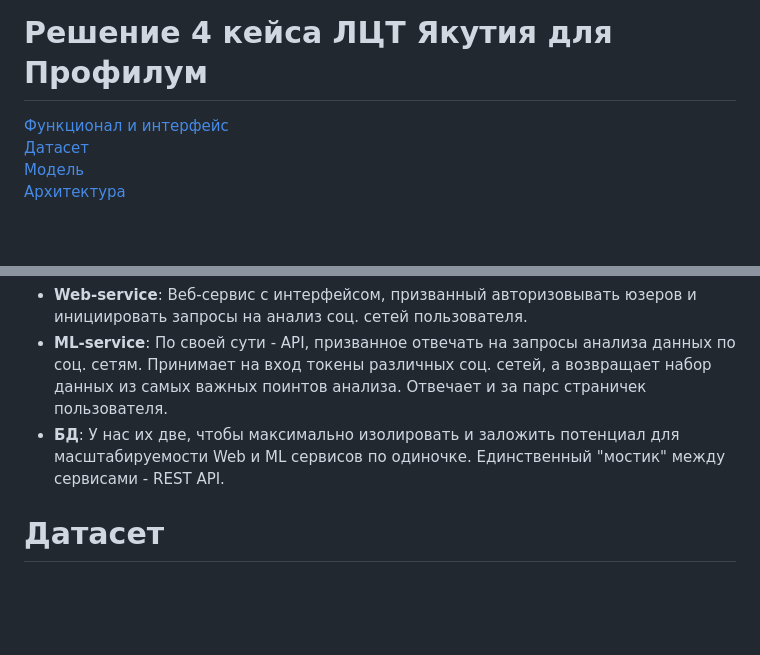
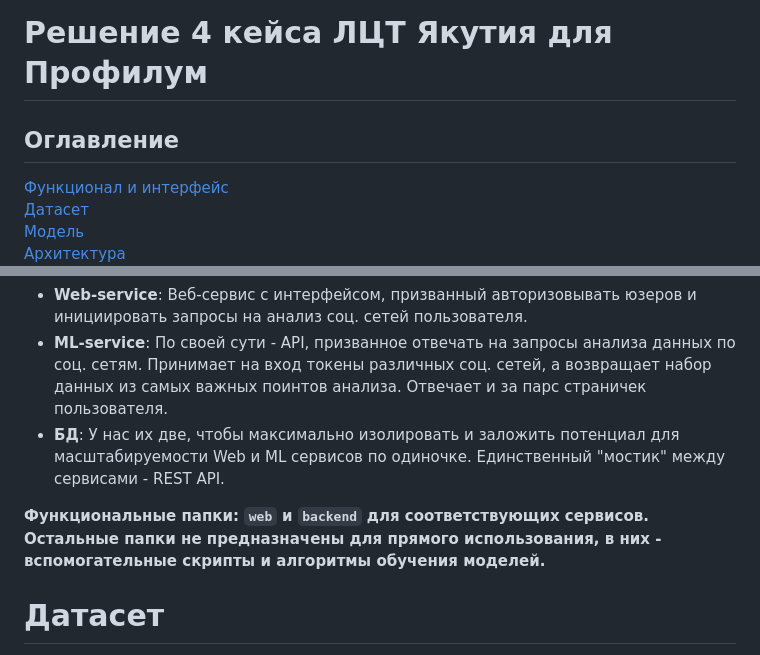
Before and after one commit to DCDsqd/ldt-sakha-solution-2023, a Markdown page: README.md, 2 parts joined by grey strips. GitHub-like rendering; blank space fills up the shorter version.

```diff
--- a/README.md
+++ b/README.md
@@ -1,5 +1,7 @@
 # Решение 4 кейса ЛЦТ Якутия для Профилум
 
+
+## Оглавление
 [Функционал и интерфейс](#Функционал) <br>
 [Датасет](#Датасет) <br>
 [Модель](#Модель) <br>
@@ -54,6 +56,8 @@ Backend сервиса также поддерживает анализ Telegram
 * **Web-service**: Веб-сервис с интерфейсом, призванный авторизовывать юзеров и инициировать запросы на анализ соц. сетей пользователя.
 * **ML-service**: По своей сути - API, призванное отвечать на запросы анализа данных по соц. сетям. Принимает на вход токены различных соц. сетей, а возвращает набор данных из самых важных поинтов анализа. Отвечает и за парс страничек пользователя.
 * **БД**: У нас их две, чтобы максимально изолировать и заложить потенциал для масштабируемости Web и ML сервисов по одиночке. Единственный "мостик" между сервисами - REST API.
+
+**Функциональные папки: `web` и `backend` для соответствующих сервисов. Остальные папки не предназначены для прямого использования, в них - вспомогательные скрипты и алгоритмы обучения моделей.**
 
 
 # Датасет
```
